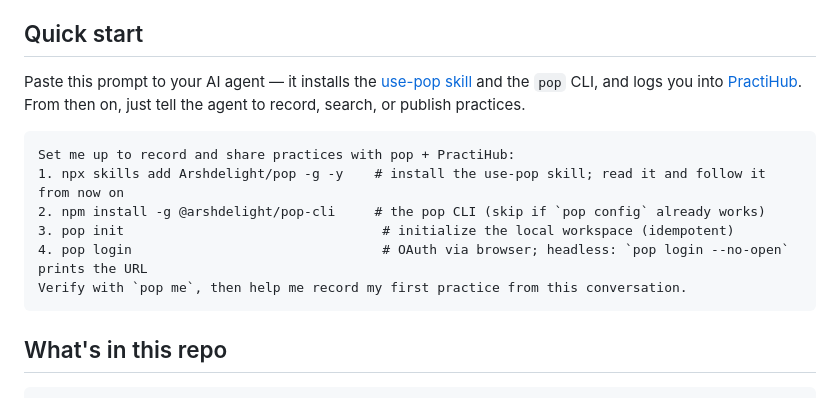
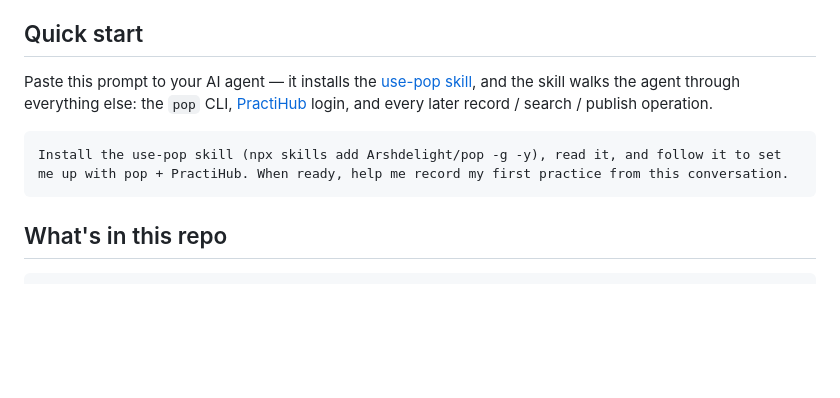
Before and after one commit to Arshdelight/pop, a Markdown page: README.md, the part around the change. Rendered like a GitHub page; blank space fills up the shorter version.

Commit message:
docs(readme): Quick start 提示词精简为一句话——装 skill 即可，CLI/init/login 由 skill 的 Setup 引导，不再重复罗列

````diff
--- a/README.md
+++ b/README.md
@@ -8,15 +8,10 @@ A protocol that defines practice knowledge — "how to do a thing" — as open d
 
 ## Quick start
 
-Paste this prompt to your AI agent — it installs the [use-pop skill](skills/use-pop/SKILL.md) and the `pop` CLI, and logs you into [PractiHub](https://practihub.com). From then on, just tell the agent to record, search, or publish practices.
+Paste this prompt to your AI agent — it installs the [use-pop skill](skills/use-pop/SKILL.md), and the skill walks the agent through everything else: the `pop` CLI, [PractiHub](https://practihub.com) login, and every later record / search / publish operation.
 
 ```text
-Set me up to record and share practices with pop + PractiHub:
-1. npx skills add Arshdelight/pop -g -y    # install the use-pop skill; read it and follow it from now on
-2. npm install -g @arshdelight/pop-cli     # the pop CLI (skip if `pop config` already works)
-3. pop init                                 # initialize the local workspace (idempotent)
-4. pop login                                # OAuth via browser; headless: `pop login --no-open` prints the URL
-Verify with `pop me`, then help me record my first practice from this conversation.
+Install the use-pop skill (npx skills add Arshdelight/pop -g -y), read it, and follow it to set me up with pop + PractiHub. When ready, help me record my first practice from this conversation.
 ```
 
 ## What's in this repo
````
